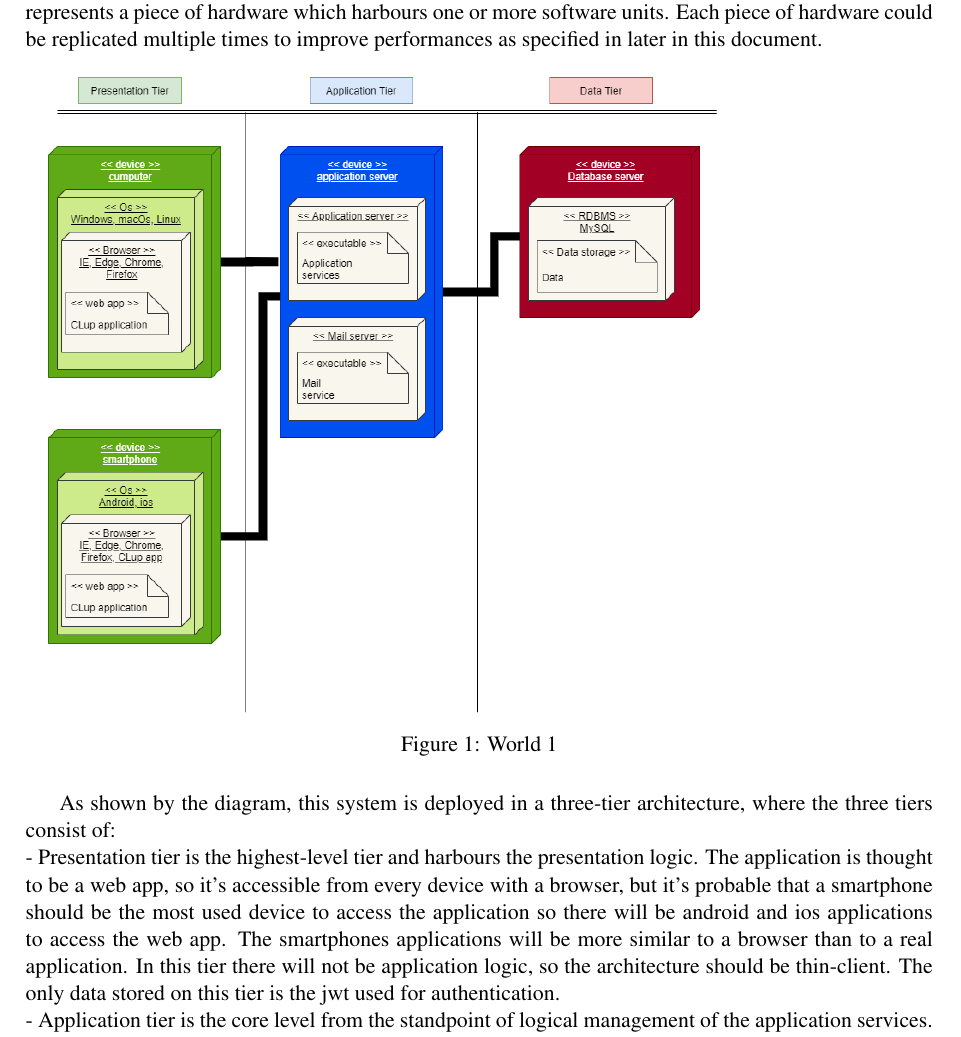
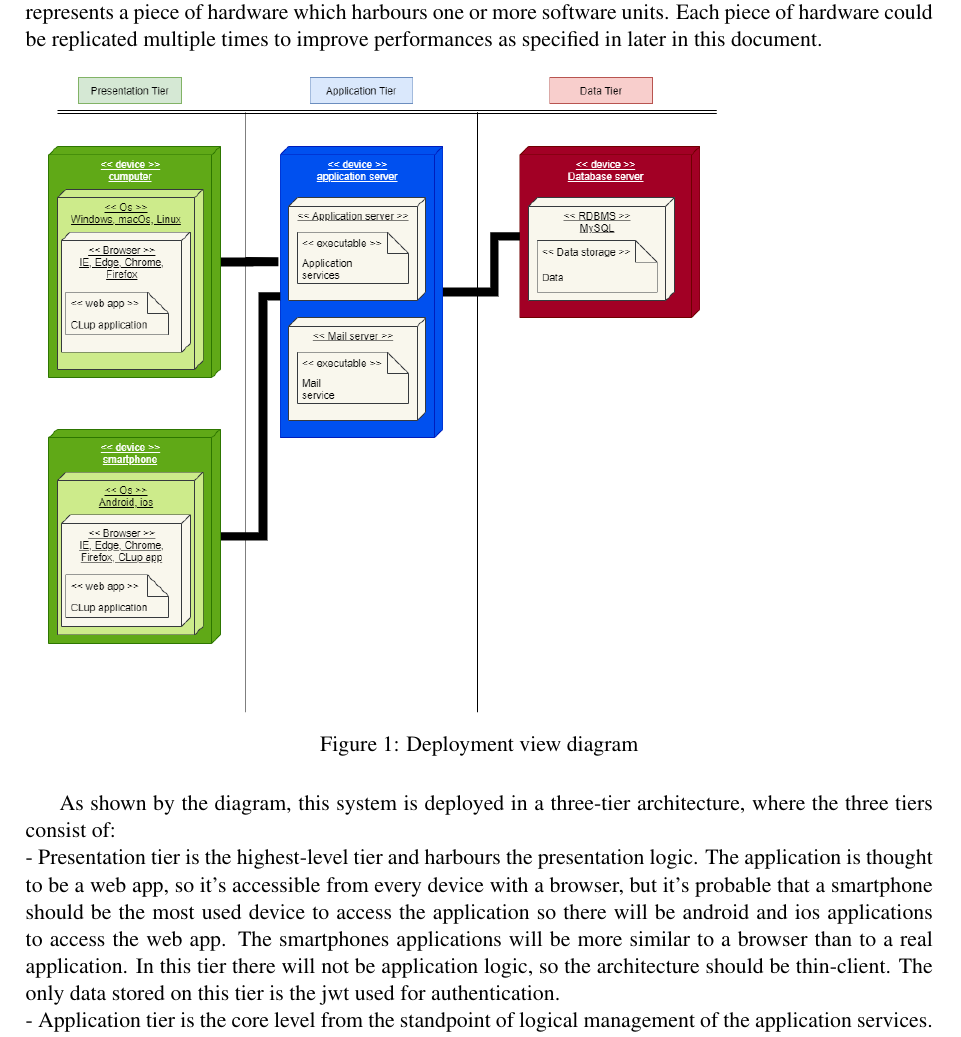
Before and after one commit to Furcanzo/BurattiIncesuluHrvoj, a LaTeX document (DD/main.tex, which reads DD/Files/architecturalDesign.tex): part of page 9 of 15, cut so that both start at the same text. Compiled offline with pdfLaTeX; a LaTeX package or settings file that is missing is left out.

Commit message:
fixed diagram caption

```diff
--- a/DD/Files/architecturalDesign.tex
+++ b/DD/Files/architecturalDesign.tex
@@ -17,7 +17,7 @@ Each piece of hardware could be replicated multiple times to improve performance
     \centering
     \hspace*{-3.5cm}
     \includegraphics[height=0.7\textwidth]{Images/TierDiagram.png}
-    \caption{World 1}
+    \caption{Deployment view diagram}
 \end{figure}
 
 As shown by the diagram, this system is deployed in a three-tier
```
